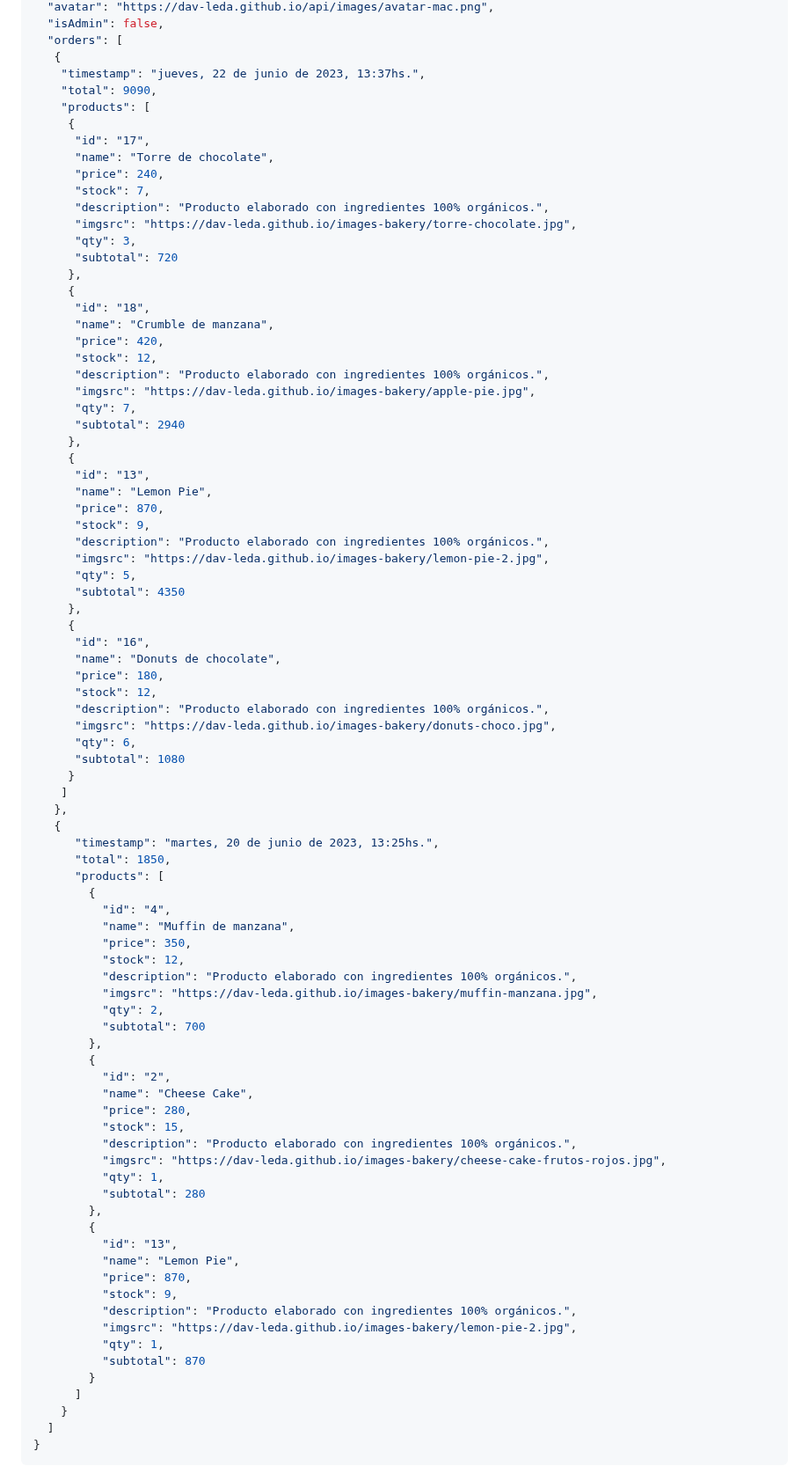
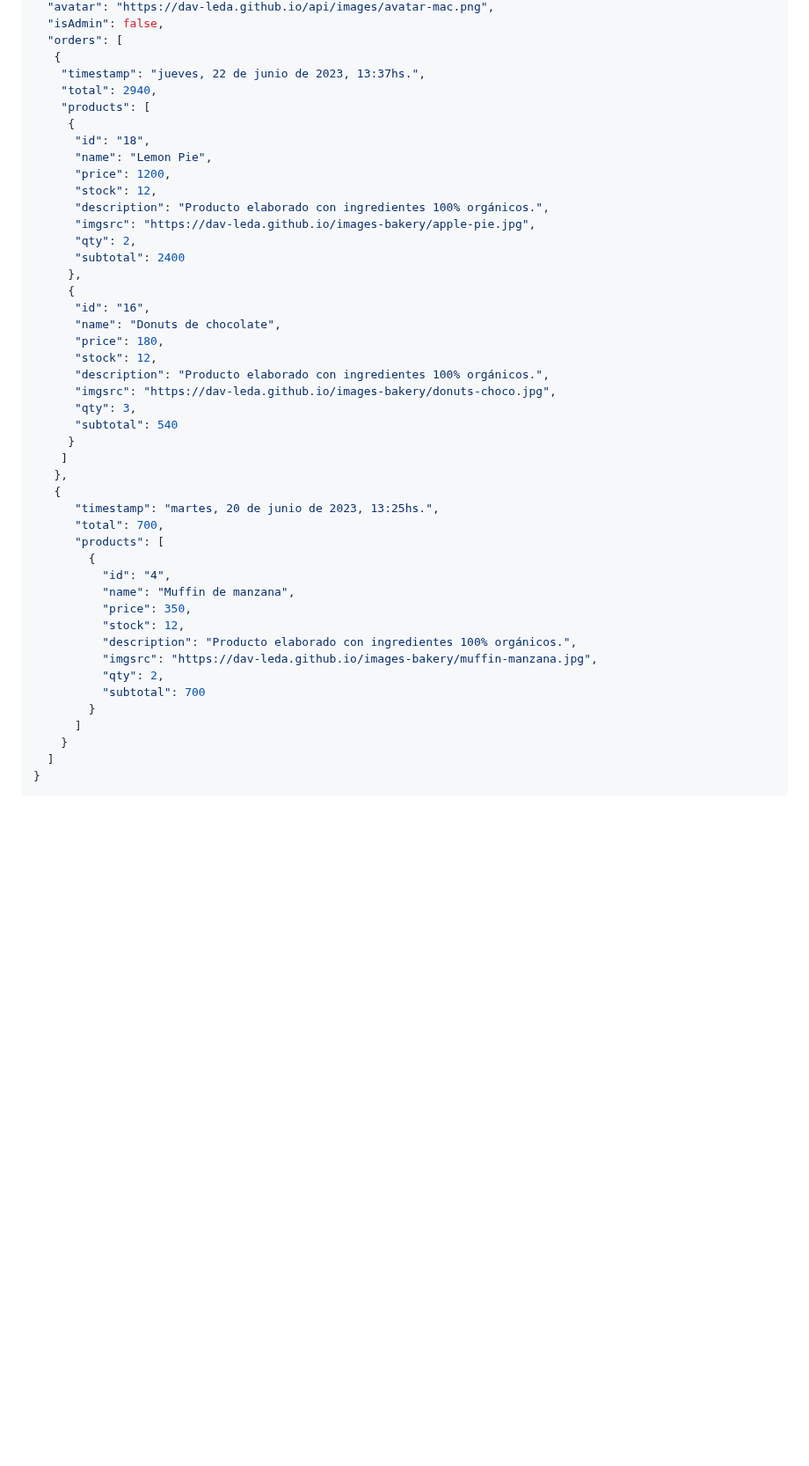
Before and after one commit to dav-leda/vue-tutor-david, a Markdown page: pre-entrega-2-pf/readme.md, the part around one of its changes. Shown at 88% size. GitHub-like rendering; blank space fills up the shorter version.

Commit message:
entrega 2

```diff
--- a/pre-entrega-2-pf/readme.md
+++ b/pre-entrega-2-pf/readme.md
@@ -308,37 +311,17 @@ La solución es que dentro del recurso de usuarios, en el objeto de cada usuario
   "orders": [
    {
     "timestamp": "jueves, 22 de junio de 2023, 13:37hs.",
-    "total": 9090,
+    "total": 2940,
     "products": [
      {
-      "id": "17",
-      "name": "Torre de chocolate",
-      "price": 240,
-      "stock": 7,
-      "description": "Producto elaborado con ingredientes 100% orgánicos.",
-      "imgsrc": "https://dav-leda.github.io/images-bakery/torre-chocolate.jpg",
-      "qty": 3,
-      "subtotal": 720
-     },
-     {
       "id": "18",
-      "name": "Crumble de manzana",
-      "price": 420,
+      "name": "Lemon Pie",
+      "price": 1200,
       "stock": 12,
       "description": "Producto elaborado con ingredientes 100% orgánicos.",
       "imgsrc": "https://dav-leda.github.io/images-bakery/apple-pie.jpg",
-      "qty": 7,
-      "subtotal": 2940
-     },
-     {
-      "id": "13",
-      "name": "Lemon Pie",
-      "price": 870,
-      "stock": 9,
-      "description": "Producto elaborado con ingredientes 100% orgánicos.",
-      "imgsrc": "https://dav-leda.github.io/images-bakery/lemon-pie-2.jpg",
-      "qty": 5,
-      "subtotal": 4350
+      "qty": 2,
+      "subtotal": 2400
      },
      {
       "id": "16",
@@ -347,14 +330,14 @@ La solución es que dentro del recurso de usuarios, en el objeto de cada usuario
       "stock": 12,
       "description": "Producto elaborado con ingredientes 100% orgánicos.",
       "imgsrc": "https://dav-leda.github.io/images-bakery/donuts-choco.jpg",
-      "qty": 6,
-      "subtotal": 1080
+      "qty": 3,
+      "subtotal": 540
      }
     ]
    },
    {
       "timestamp": "martes, 20 de junio de 2023, 13:25hs.",
-      "total": 1850,
+      "total": 700,
       "products": [
         {
           "id": "4",
@@ -365,26 +348,6 @@ La solución es que dentro del recurso de usuarios, en el objeto de cada usuario
           "imgsrc": "https://dav-leda.github.io/images-bakery/muffin-manzana.jpg",
           "qty": 2,
           "subtotal": 700
-        },
-        {
-          "id": "2",
-          "name": "Cheese Cake",
-          "price": 280,
-          "stock": 15,
-          "description": "Producto elaborado con ingredientes 100% orgánicos.",
-          "imgsrc": "https://dav-leda.github.io/images-bakery/cheese-cake-frutos-rojos.jpg",
-          "qty": 1,
-          "subtotal": 280
-        },
-        {
-          "id": "13",
-          "name": "Lemon Pie",
-          "price": 870,
-          "stock": 9,
-          "description": "Producto elaborado con ingredientes 100% orgánicos.",
-          "imgsrc": "https://dav-leda.github.io/images-bakery/lemon-pie-2.jpg",
-          "qty": 1,
-          "subtotal": 870
         }
       ]
     }
```
Also changed, not shown: other parts of pre-entrega-2-pf/readme.md (+5 -3 lines).
